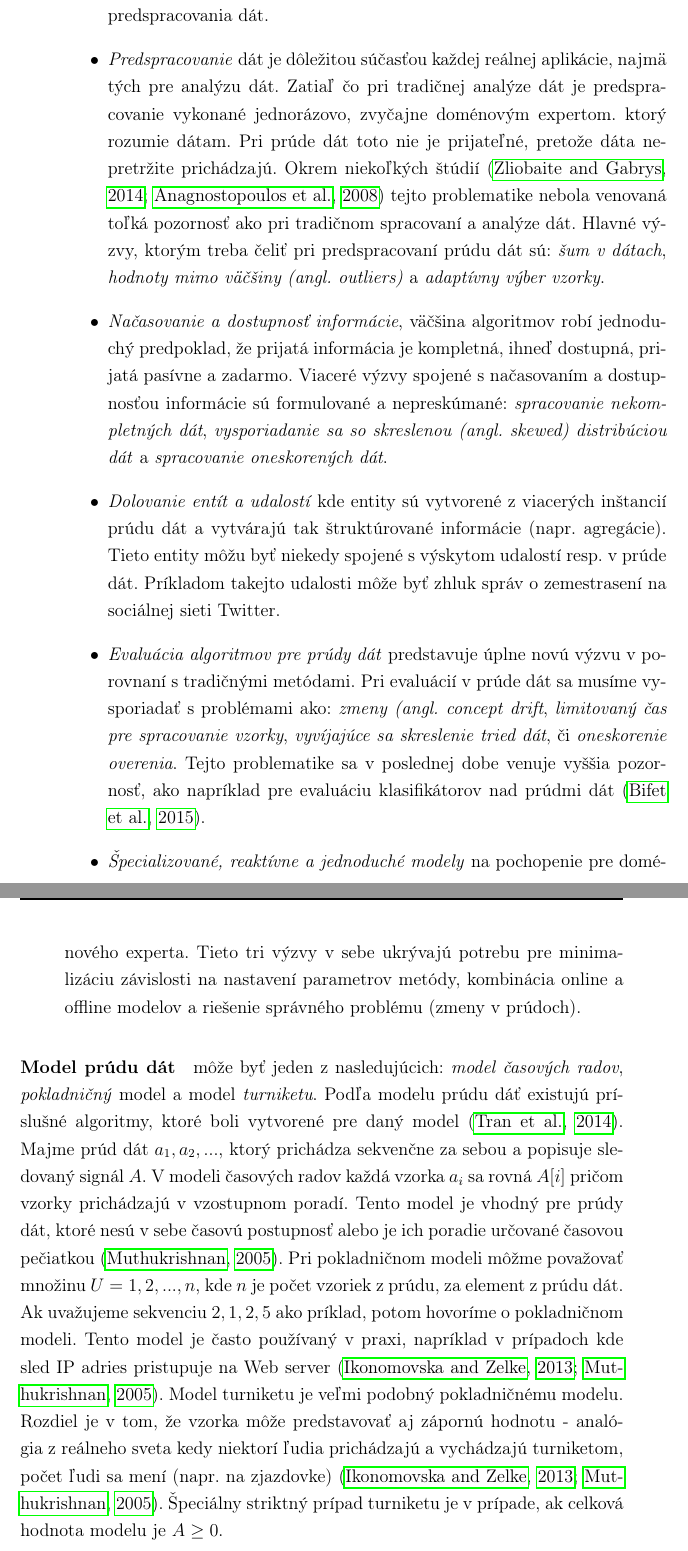
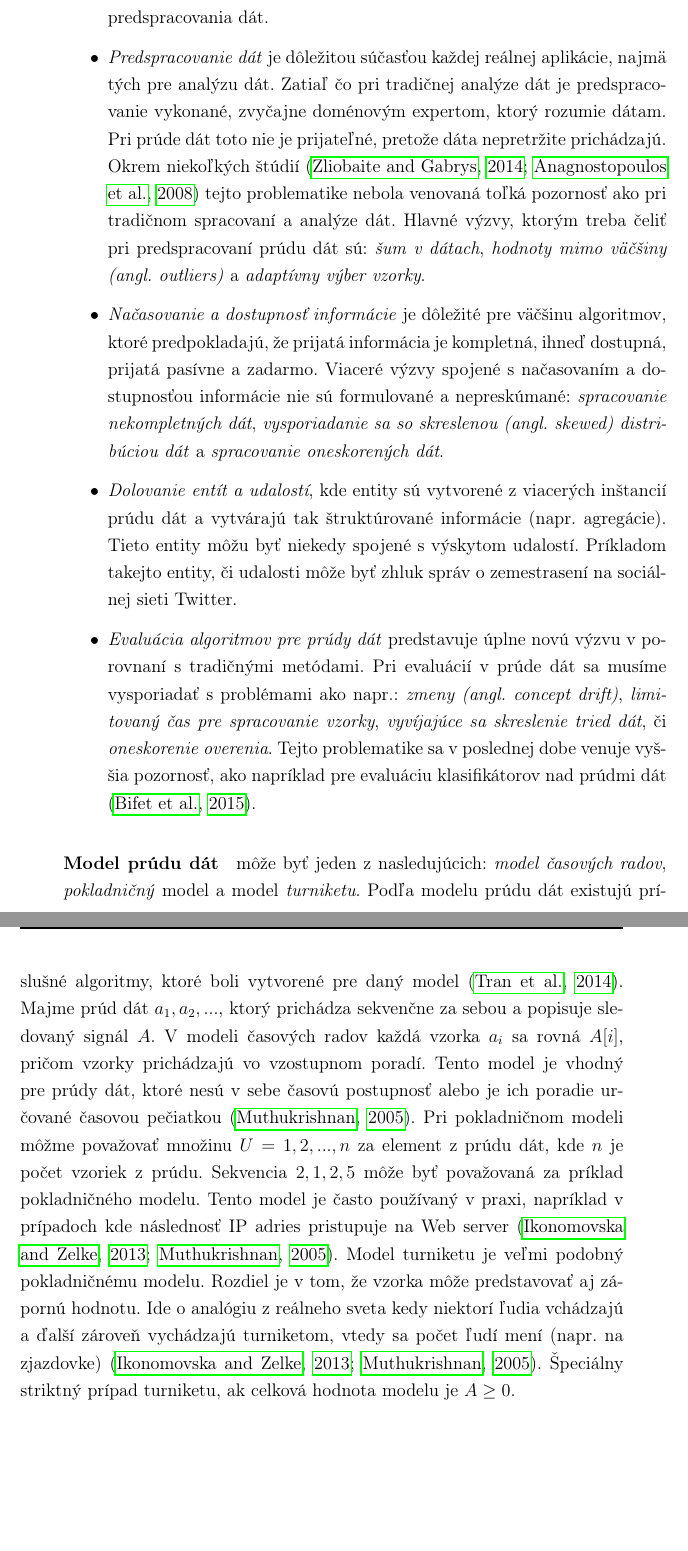
Before and after one commit to cimox/master-thesis, a LaTeX thesis (writing/main.tex, which reads writing/solutions.tex): two parts of pages 21 and 22 of 91, joined at a grey line, cut so that both start at the same text, the shorter picture padded with empty space. Compiled offline with pdfLaTeX.

Commit message:
v1.1 lang revision

```diff
--- a/writing/solutions.tex
+++ b/writing/solutions.tex
@@ -24,18 +24,17 @@ Problém analýzy dát bol veľmi dobre a podrobne študovaný pri spracovaní s
 Analýza a spracovanie prúdov dát pridáva viaceré otvorené výzvy a možnosti pre výskum \citep{krempl2014open}:
 \begin{itemize}
 	\item \textit{Ochrana súkromia a dôvernosti} pri analýze a dolovaní v prúde dát. Hlavným cieľom je vyvinúť metódy a techniky odhaľujúce informácie a vzory, ktoré by znížili dôveryhodnosť a povinnosti ochrania súkromia. Dve hlavné výzvy pri analýze a dolovaní v prúdoch dát sú: \textit{vysporiadanie sa s neúplnými dátami} a \textit{uchovanie zmien (angl. concept drift) v prúde dát}. Neúplné dáta môžu začať prichádzať zámerne, napríklad po útoku na počítačovú sieť. Zmeny v distribúcií dát môžu opäť podobne nastať po útoku na sieť. Pre vysporiadanie sa s podobnými javmi je často do prúdu dát zámerne pridávaný šum, čo je do istej miery v rozpore s problémom predspracovania dát.
-	\item \textit{Predspracovanie} dát je dôležitou súčasťou každej reálnej aplikácie, najmä tých pre analýzu dát. Zatiaľ čo pri tradičnej analýze dát je predspracovanie vykonané jednorázovo, zvyčajne doménovým expertom. ktorý rozumie dátam. Pri prúde dát toto nie je prijateľné, pretože dáta nepretržite prichádzajú. Okrem niekoľkých štúdií \citep{zliobaite2014adaptive, anagnostopoulos2008deciding} tejto problematike nebola venovaná toľká pozornosť ako pri tradičnom spracovaní a analýze dát. Hlavné výzvy, ktorým treba čeliť pri predspracovaní prúdu dát sú: \textit{šum v dátach}, \textit{hodnoty mimo väčšiny (angl. outliers)} a \textit{adaptívny výber vzorky}.
-	\item \textit{Načasovanie a dostupnosť informácie}, väčšina algoritmov robí jednoduchý predpoklad, že prijatá informácia je kompletná, ihneď dostupná, prijatá pasívne a zadarmo. Viaceré výzvy spojené s načasovaním a dostupnosťou informácie sú formulované a nepreskúmané: \textit{spracovanie nekompletných dát}, \textit{vysporiadanie sa so skreslenou (angl. skewed) distribúciou dát} a \textit{spracovanie oneskorených dát}.
-	\item \textit{Dolovanie entít a udalostí} kde entity sú vytvorené z viacerých inštancií prúdu dát a vytvárajú tak štruktúrované informácie (napr. agregácie). Tieto entity môžu byť niekedy spojené s výskytom udalostí resp. v prúde dát. Príkladom takejto udalosti môže byť zhluk správ o zemestrasení na sociálnej sieti Twitter.
-	\item \textit{Evaluácia algoritmov pre prúdy dát} predstavuje úplne novú výzvu v porovnaní s tradičnými metódami. Pri evaluácií v prúde dát sa musíme vysporiadať s problémami ako: \textit{zmeny (angl. concept drift}, \textit{limitovaný čas pre spracovanie vzorky}, \textit{vyvíjajúce sa skreslenie tried dát}, či \textit{oneskorenie overenia}. Tejto problematike sa v poslednej dobe venuje vyššia pozornosť, ako napríklad pre evaluáciu klasifikátorov nad prúdmi dát \citep{bifet2015efficient}.
-	\item \textit{Špecializované, reaktívne a jednoduché modely} na pochopenie pre doménového experta. Tieto tri výzvy v sebe ukrývajú potrebu pre minimalizáciu závislosti na nastavení parametrov metódy, kombinácia online a offline modelov a riešenie správného problému (zmeny v prúdoch).
+	\item \textit{Predspracovanie dát} je dôležitou súčasťou každej reálnej aplikácie, najmä tých pre analýzu dát. Zatiaľ čo pri tradičnej analýze dát je predspracovanie vykonané, zvyčajne doménovým expertom, ktorý rozumie dátam. Pri prúde dát toto nie je prijateľné, pretože dáta nepretržite prichádzajú. Okrem niekoľkých štúdií \citep{zliobaite2014adaptive, anagnostopoulos2008deciding} tejto problematike nebola venovaná toľká pozornosť ako pri tradičnom spracovaní a analýze dát. Hlavné výzvy, ktorým treba čeliť pri predspracovaní prúdu dát sú: \textit{šum v dátach}, \textit{hodnoty mimo väčšiny (angl. outliers)} a \textit{adaptívny výber vzorky}.
+	\item \textit{Načasovanie a dostupnosť informácie} je dôležité pre väčšinu algoritmov, ktoré predpokladajú, že prijatá informácia je kompletná, ihneď dostupná, prijatá pasívne a zadarmo. Viaceré výzvy spojené s načasovaním a dostupnosťou informácie nie sú formulované a nepreskúmané: \textit{spracovanie nekompletných dát}, \textit{vysporiadanie sa so skreslenou (angl. skewed) distribúciou dát} a \textit{spracovanie oneskorených dát}.
+	\item \textit{Dolovanie entít a udalostí}, kde entity sú vytvorené z viacerých inštancií prúdu dát a vytvárajú tak štruktúrované informácie (napr. agregácie). Tieto entity môžu byť niekedy spojené s výskytom udalostí. Príkladom takejto entity, či udalosti môže byť zhluk správ o zemestrasení na sociálnej sieti Twitter.
+	\item \textit{Evaluácia algoritmov pre prúdy dát} predstavuje úplne novú výzvu v porovnaní s tradičnými metódami. Pri evaluácií v prúde dát sa musíme vysporiadať s problémami ako napr.: \textit{zmeny (angl. concept drift)}, \textit{limitovaný čas pre spracovanie vzorky}, \textit{vyvíjajúce sa skreslenie tried dát}, či \textit{oneskorenie overenia}. Tejto problematike sa v poslednej dobe venuje vyššia pozornosť, ako napríklad pre evaluáciu klasifikátorov nad prúdmi dát \citep{bifet2015efficient}.
 \end{itemize}
 
 % Model prudu dat
-\paragraph{Model prúdu dát} môže byť jeden z nasledujúcich: \textit{model časových radov}, \textit{pokladničný} model a model \textit{turniketu}. Podľa modelu prúdu dáť existujú príslušné algoritmy, ktoré boli vytvorené pre daný model \citep{tran2014change}. Majme prúd dát $a_1, a_2, ...$, ktorý prichádza sekvenčne za sebou a popisuje sledovaný signál $A$.
-V modeli časových radov každá vzorka $a_i$ sa rovná $A[i]$ pričom vzorky prichádzajú v vzostupnom poradí. Tento model je vhodný pre prúdy dát, ktoré nesú v sebe časovú postupnosť alebo je ich poradie určované časovou pečiatkou \citep{muthukrishnan2005data}.
-Pri pokladničnom modeli môžme považovať množinu $U = {1, 2, ..., n}$, kde $n$ je počet vzoriek z prúdu, za element z prúdu dát. Ak uvažujeme sekvenciu $2, 1, 2, 5$ ako príklad, potom hovoríme o pokladničnom modeli. Tento model je často používaný v praxi, napríklad v prípadoch kde sled IP adries pristupuje na Web server \citep{ikonomovska2013algorithmic, muthukrishnan2005data}.
-Model turniketu je veľmi podobný pokladničnému modelu. Rozdiel je v tom, že vzorka môže predstavovať aj zápornú hodnotu - analógia z reálneho sveta kedy niektorí ľudia prichádzajú a vychádzajú turniketom, počet ľudi sa mení (napr. na zjazdovke) \citep{ikonomovska2013algorithmic, muthukrishnan2005data}. Špeciálny striktný prípad turniketu je v prípade, ak celková hodnota modelu je $A \geq 0$.
+\paragraph{Model prúdu dát} môže byť jeden z nasledujúcich: \textit{model časových radov}, \textit{pokladničný} model a model \textit{turniketu}. Podľa modelu prúdu dát existujú príslušné algoritmy, ktoré boli vytvorené pre daný model \citep{tran2014change}. Majme prúd dát $a_1, a_2, ...$, ktorý prichádza sekvenčne za sebou a popisuje sledovaný signál $A$.
+V modeli časových radov každá vzorka $a_i$ sa rovná $A[i]$, pričom vzorky prichádzajú vo vzostupnom poradí. Tento model je vhodný pre prúdy dát, ktoré nesú v sebe časovú postupnosť alebo je ich poradie určované časovou pečiatkou \citep{muthukrishnan2005data}.
+Pri pokladničnom modeli môžme považovať množinu $U = {1, 2, ..., n}$ za element z prúdu dát, kde $n$ je počet vzoriek z prúdu. Sekvencia $2, 1, 2, 5$ môže byť považovaná za príklad pokladničného modelu. Tento model je často používaný v praxi, napríklad v prípadoch kde následnosť IP adries pristupuje na Web server \citep{ikonomovska2013algorithmic, muthukrishnan2005data}.
+Model turniketu je veľmi podobný pokladničnému modelu. Rozdiel je v tom, že vzorka môže predstavovať aj zápornú hodnotu. Ide o analógiu z reálneho sveta kedy niektorí ľudia vchádzajú a ďalší zároveň vychádzajú turniketom, vtedy sa počet ľudí mení (napr. na zjazdovke) \citep{ikonomovska2013algorithmic, muthukrishnan2005data}. Špeciálny striktný prípad turniketu, ak celková hodnota modelu je $A \geq 0$.
 
 % Predspracovanie prudu dat
 \paragraph{Predspracovanie prúdu} je neodmysliteľným krokom v aplikáciach reálneho sveta a často časovo najnáročnejšou úlohou pre každého analytika. Nakoľko dáta prichádzajú z nehomogénneho sveta, môžu byť zašumené, nekompletné, duplicitné alebo často obsahovať hodnoty, ktoré sa značne líšia od ostatných. Predspracovanie prúdu údajov je potrebné čo najviac automatizovať. Existuje niekoľko známych metód a techník, ktoré sú používané pri predspracovaní a tiež pri redukcii dimenzionality prúdov dát \citep{krempl2014open, nguyen2015survey}:
```
Also changed, not shown: writing/introduction.tex (+1 -1 lines), writing/solutions.tex (12 more changed lines), 4 other files.
